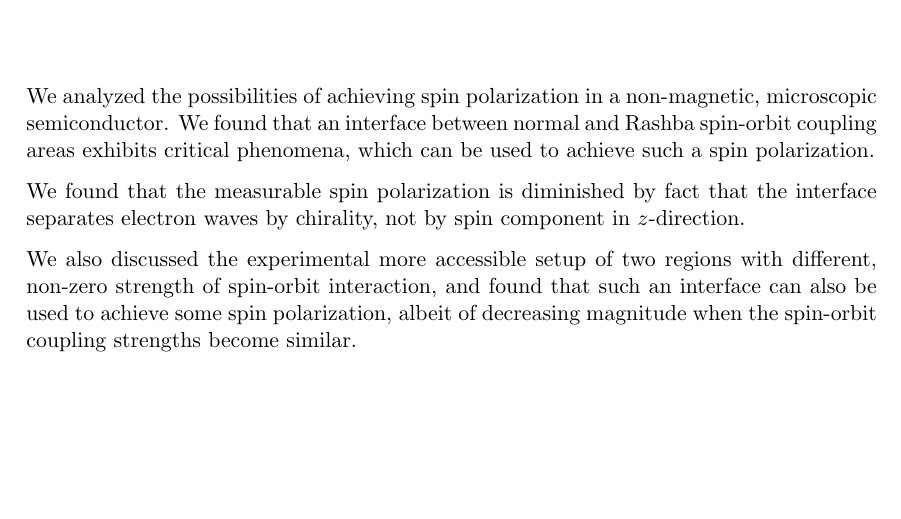
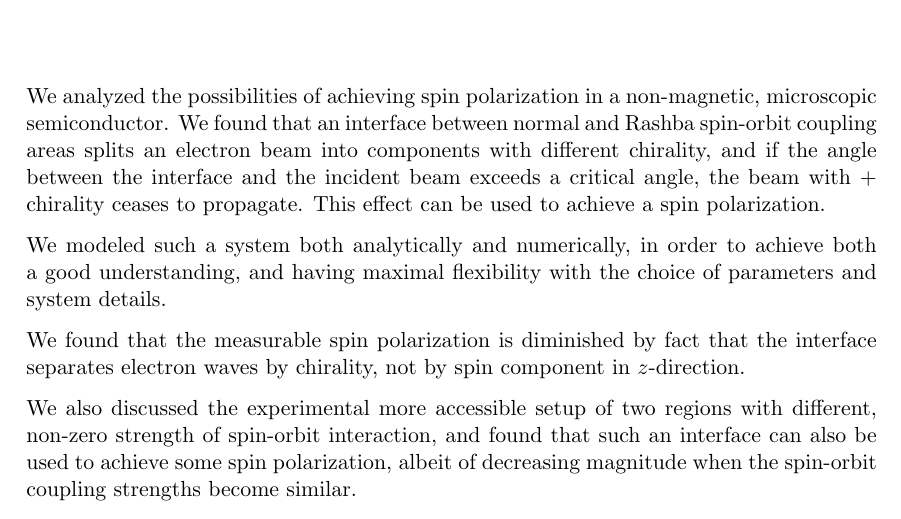
Before and after one commit to moritz/spinoptics, a LaTeX thesis (tex/thesis.tex, which reads tex/summary.tex): part of page 39 of 41, cut so that both start at the same text, the shorter picture padded with empty space. Compiled offline with pdfLaTeX.

Commit message:
[tex] expand the summary a wee bit

```diff
--- a/tex/summary.tex
+++ b/tex/summary.tex
@@ -3,8 +3,14 @@
 
 We analyzed the possibilities of achieving spin polarization in a
 non-magnetic, microscopic semiconductor. We found that an interface between
-normal and Rashba spin-orbit coupling areas exhibits critical phenomena, which
-can be used to achieve such a spin polarization.
+normal and Rashba spin-orbit coupling areas splits an electron beam into
+components with different chirality, and if the angle between the interface
+and the incident beam exceeds a critical angle, the beam with $+$ chirality
+ceases to propagate. This effect can be used to achieve a spin polarization.
+
+We modeled such a system both analytically and numerically, in order to
+achieve both a good understanding, and having maximal flexibility with the
+choice of parameters and system details.
 
 We found that the measurable spin polarization is diminished by fact that the
 interface separates electron waves by chirality, not by spin component
```
